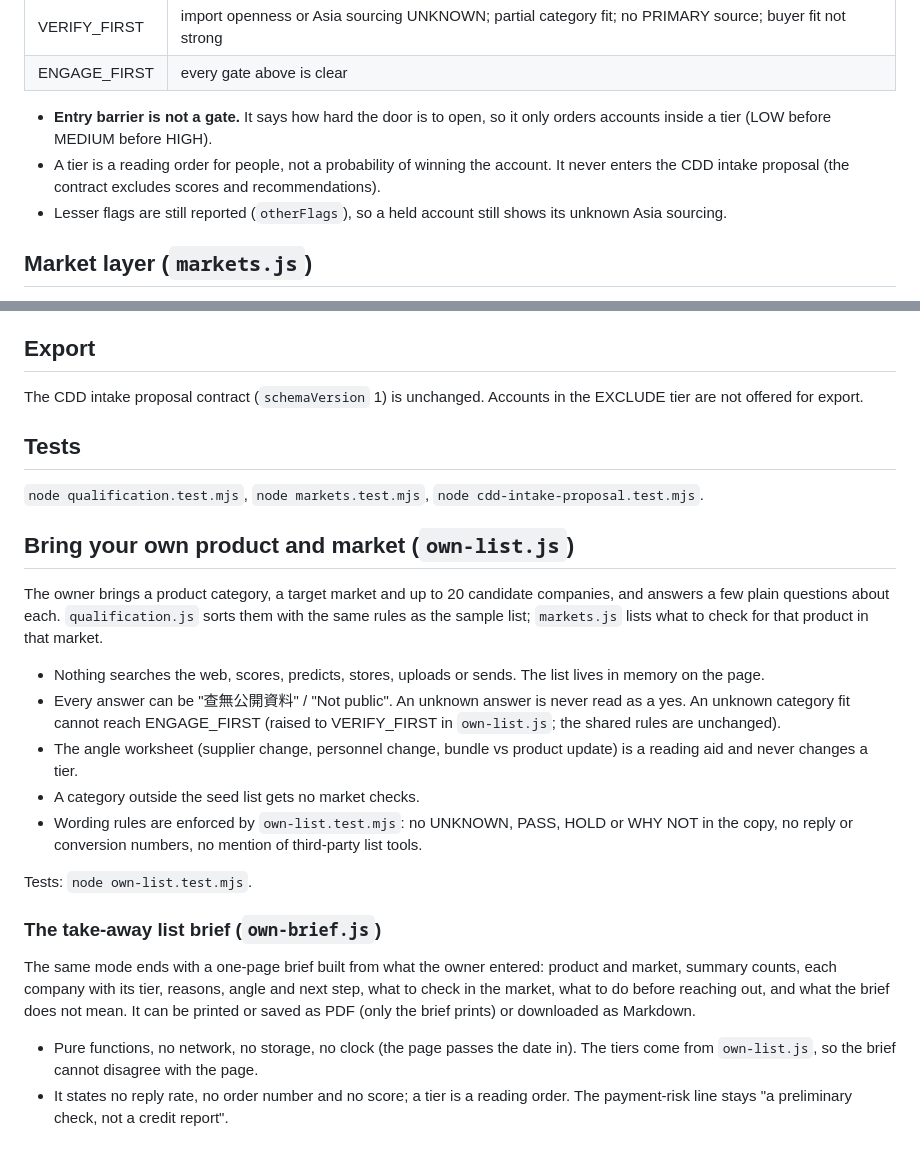
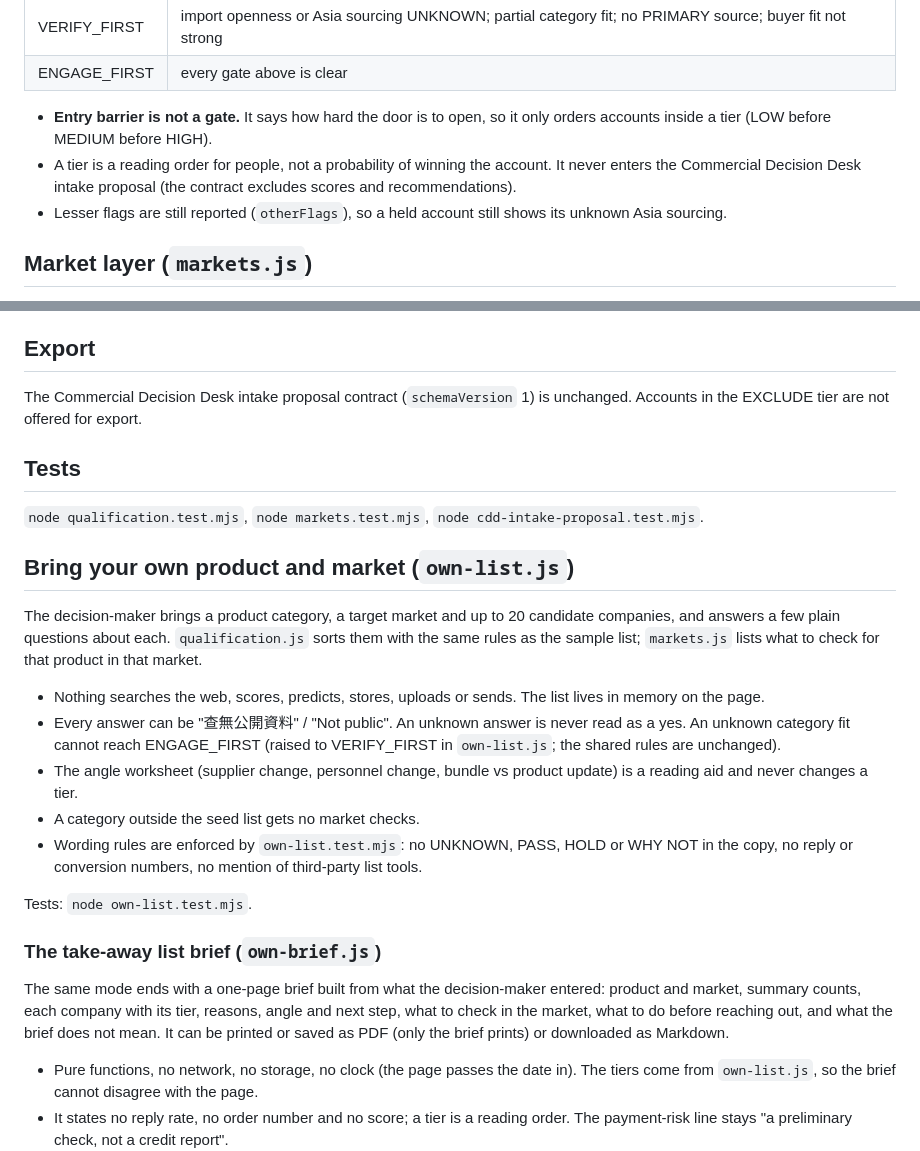
Before and after one commit to apchen1978/overseas-lead-discovery-demo, a Markdown page: docs/QUALIFICATION_AND_MARKET_LAYER.md, 2 parts joined by grey strips. Rendered like a GitHub page.

```diff
--- a/docs/QUALIFICATION_AND_MARKET_LAYER.md
+++ b/docs/QUALIFICATION_AND_MARKET_LAYER.md
@@ -12,7 +12,7 @@ Deterministic rules with no weights and no score, in the same spirit as the Comm
 | ENGAGE_FIRST | every gate above is clear |
 
 - **Entry barrier is not a gate.** It says how hard the door is to open, so it only orders accounts inside a tier (LOW before MEDIUM before HIGH).
-- A tier is a reading order for people, not a probability of winning the account. It never enters the CDD intake proposal (the contract excludes scores and recommendations).
+- A tier is a reading order for people, not a probability of winning the account. It never enters the Commercial Decision Desk intake proposal (the contract excludes scores and recommendations).
 - Lesser flags are still reported (`otherFlags`), so a held account still shows its unknown Asia sourcing.
 
 ## Market layer (`markets.js`)
@@ -31,7 +31,7 @@ R1-R8 are the shortlisted archetypes (basis `REPRESENTATIVE`). R9-R12 are **synt
 
 ## Export
 
-The CDD intake proposal contract (`schemaVersion` 1) is unchanged. Accounts in the EXCLUDE tier are not offered for export.
+The Commercial Decision Desk intake proposal contract (`schemaVersion` 1) is unchanged. Accounts in the EXCLUDE tier are not offered for export.
 
 ## Tests
 
@@ -39,7 +39,7 @@ The CDD intake proposal contract (`schemaVersion` 1) is unchanged. Accounts in t
 
 ## Bring your own product and market (`own-list.js`)
 
-The owner brings a product category, a target market and up to 20 candidate companies, and answers a few plain questions about each. `qualification.js` sorts them with the same rules as the sample list; `markets.js` lists what to check for that product in that market.
+The decision-maker brings a product category, a target market and up to 20 candidate companies, and answers a few plain questions about each. `qualification.js` sorts them with the same rules as the sample list; `markets.js` lists what to check for that product in that market.
 
 - Nothing searches the web, scores, predicts, stores, uploads or sends. The list lives in memory on the page.
 - Every answer can be "查無公開資料" / "Not public". An unknown answer is never read as a yes. An unknown category fit cannot reach ENGAGE_FIRST (raised to VERIFY_FIRST in `own-list.js`; the shared rules are unchanged).
@@ -51,7 +51,7 @@ Tests: `node own-list.test.mjs`.
 
 ### The take-away list brief (`own-brief.js`)
 
-The same mode ends with a one-page brief built from what the owner entered: product and market, summary counts, each company with its tier, reasons, angle and next step, what to check in the market, what to do before reaching out, and what the brief does not mean. It can be printed or saved as PDF (only the brief prints) or downloaded as Markdown.
+The same mode ends with a one-page brief built from what the decision-maker entered: product and market, summary counts, each company with its tier, reasons, angle and next step, what to check in the market, what to do before reaching out, and what the brief does not mean. It can be printed or saved as PDF (only the brief prints) or downloaded as Markdown.
 
 - Pure functions, no network, no storage, no clock (the page passes the date in). The tiers come from `own-list.js`, so the brief cannot disagree with the page.
 - It states no reply rate, no order number and no score; a tier is a reading order. The payment-risk line stays "a preliminary check, not a credit report".
```
Also changed, not shown: README.md (added, +9 -0 lines), docs/CDD_INTAKE_PROPOSAL_CONTRACT_V0_1.md (+32 -32 lines).
